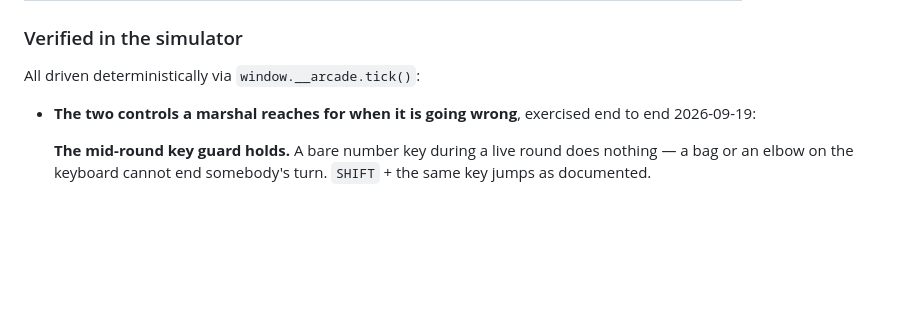
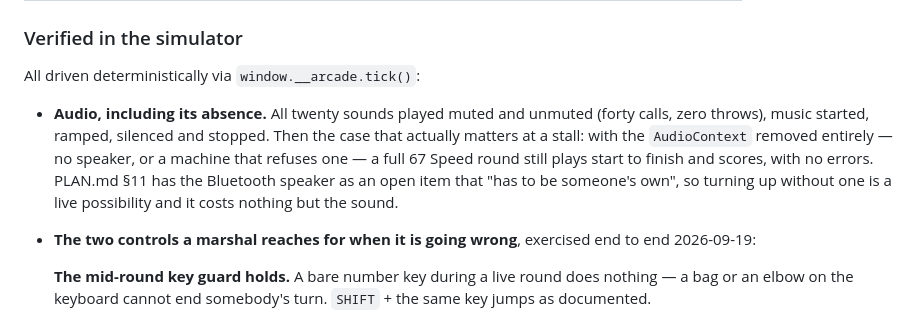
Before and after one commit to HyperionBurn/gdg-cv-arcade, a Markdown page: README.md, the part around the change. Drawn GitHub-style; blank space fills up the shorter version.

Commit message:
Verified the game survives having no speaker, which is a live possibility
Nothing today had touched audio: the app starts muted, every sweep runs
muted, and `audio.play` is called from all seven games. So it was
entirely unexercised, on a build where a dozen things moved.

All twenty sounds, muted and unmuted — forty calls, zero throws. Music
starts, ramps, silences and stops.

Then the case that matters. PLAN.md §11 still lists the Bluetooth
speaker as open, "has to be someone's own", so arriving without one is
not hypothetical. With the AudioContext removed entirely a full 67 Speed
round plays start to finish and scores 160, with no errors and nothing
in the console. The guard is one line — `if (!this.ctx || this._muted)
return` — and it holds for every call site.

Recorded under "Verified in the simulator" rather than assumed from
reading the guard, because the guard being correct and every caller
reaching it are different claims.

```diff
--- a/README.md
+++ b/README.md
@@ -390,6 +390,14 @@ Red Light 0.98ms · Pose Match 0.49ms · Fruit Ninja 3.52ms per frame.
 
 All driven deterministically via `window.__arcade.tick()`:
 
+- **Audio, including its absence.** All twenty sounds played muted and unmuted
+  (forty calls, zero throws), music started, ramped, silenced and stopped. Then
+  the case that actually matters at a stall: with the `AudioContext` removed
+  entirely — no speaker, or a machine that refuses one — a full 67 Speed round
+  still plays start to finish and scores, with no errors. PLAN.md §11 has the
+  Bluetooth speaker as an open item that "has to be someone's own", so turning
+  up without one is a live possibility and it costs nothing but the sound.
+
 - **The two controls a marshal reaches for when it is going wrong**, exercised
   end to end 2026-09-19:
 
```
